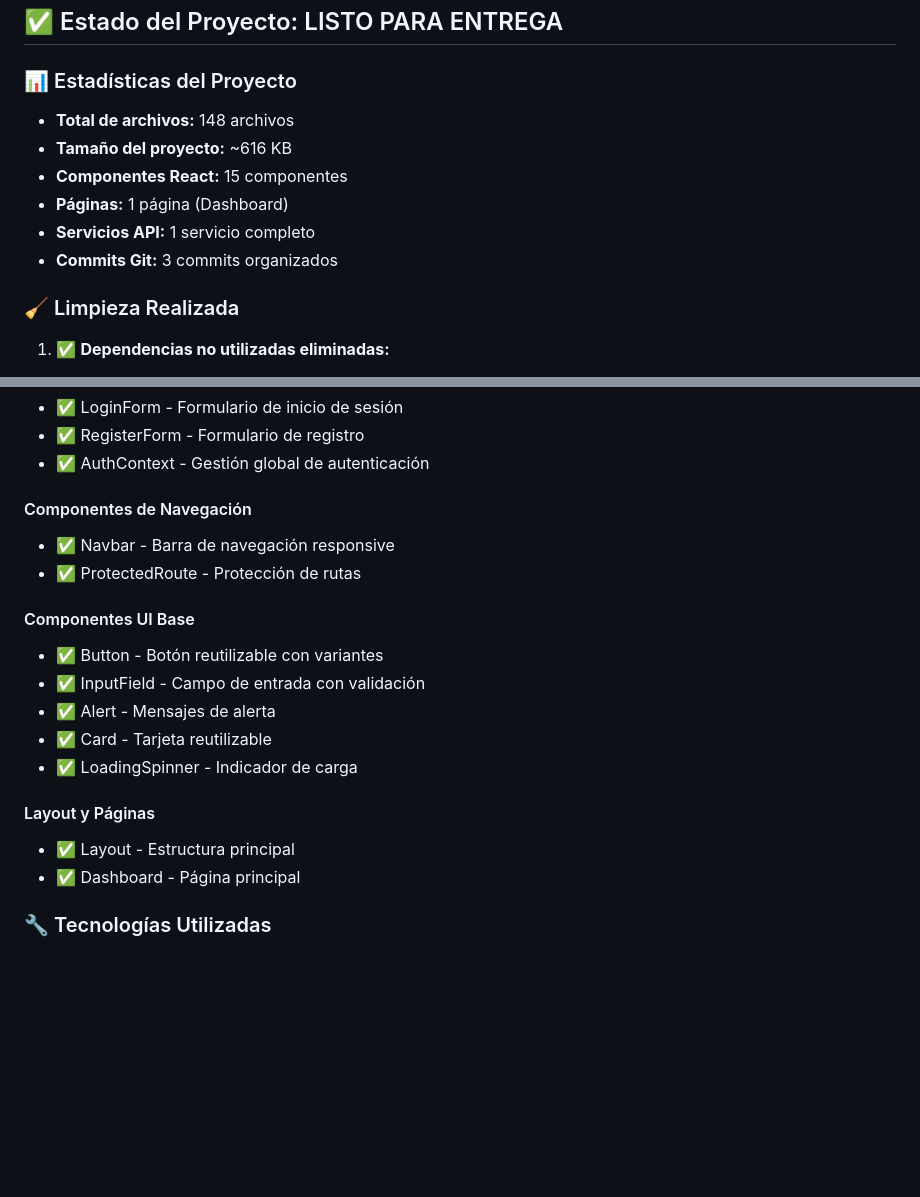
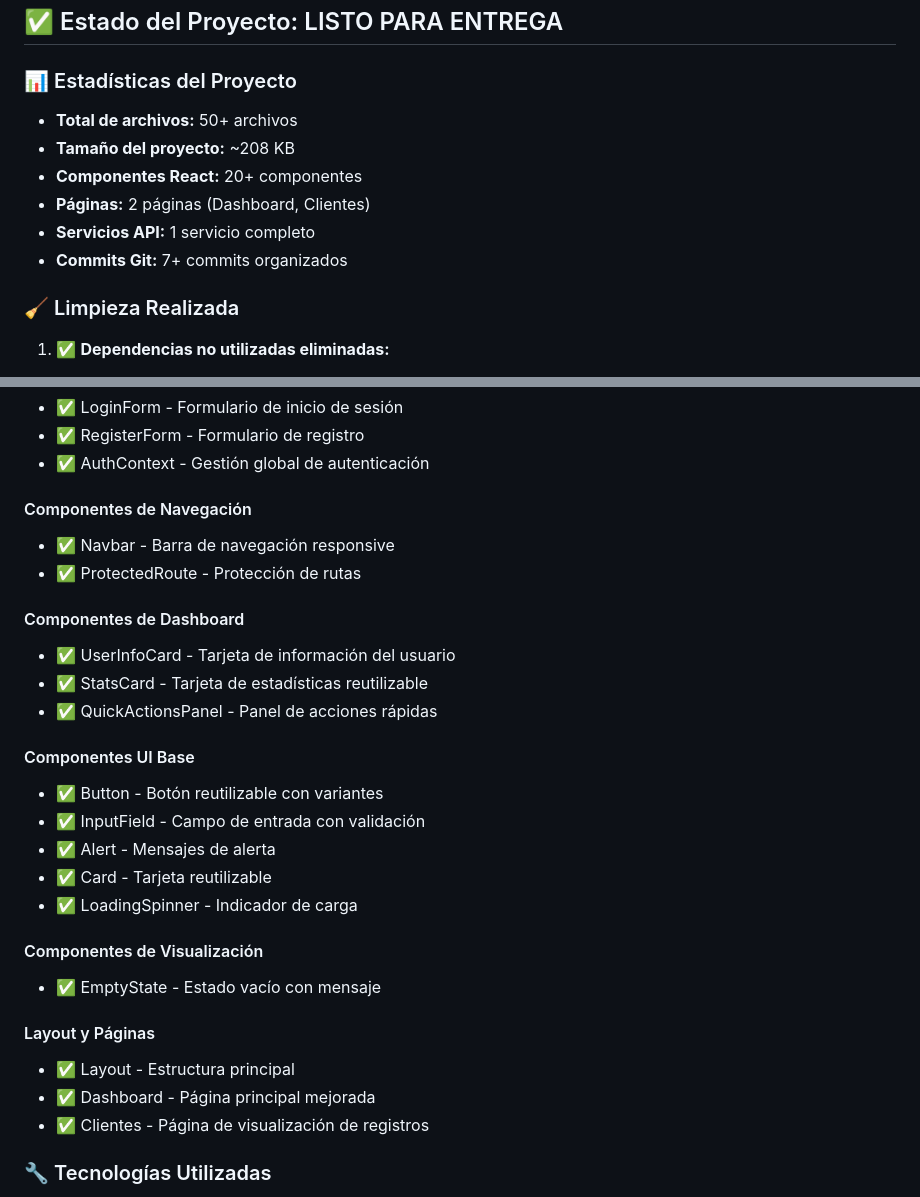
Before and after one commit to CFCT95/CyberG-Suite, a Markdown page: react-frontend/RESUMEN_PROYECTO.md, 2 parts joined by grey strips. GitHub-like rendering; blank space fills up the shorter version.

Commit message:
Actualizar RESUMEN_PROYECTO.md con componentes completados

```diff
--- a/react-frontend/RESUMEN_PROYECTO.md
+++ b/react-frontend/RESUMEN_PROYECTO.md
@@ -4,12 +4,12 @@
 
 ### 📊 Estadísticas del Proyecto
 
-- **Total de archivos:** 148 archivos
-- **Tamaño del proyecto:** ~616 KB
-- **Componentes React:** 15 componentes
-- **Páginas:** 1 página (Dashboard)
+- **Total de archivos:** 50+ archivos
+- **Tamaño del proyecto:** ~208 KB
+- **Componentes React:** 20+ componentes
+- **Páginas:** 2 páginas (Dashboard, Clientes)
 - **Servicios API:** 1 servicio completo
-- **Commits Git:** 3 commits organizados
+- **Commits Git:** 7+ commits organizados
 
 ### 🧹 Limpieza Realizada
 
@@ -74,6 +74,11 @@ react-frontend/
 - ✅ Navbar - Barra de navegación responsive
 - ✅ ProtectedRoute - Protección de rutas
 
+#### Componentes de Dashboard
+- ✅ UserInfoCard - Tarjeta de información del usuario
+- ✅ StatsCard - Tarjeta de estadísticas reutilizable
+- ✅ QuickActionsPanel - Panel de acciones rápidas
+
 #### Componentes UI Base
 - ✅ Button - Botón reutilizable con variantes
 - ✅ InputField - Campo de entrada con validación
@@ -81,9 +86,13 @@ react-frontend/
 - ✅ Card - Tarjeta reutilizable
 - ✅ LoadingSpinner - Indicador de carga
 
+#### Componentes de Visualización
+- ✅ EmptyState - Estado vacío con mensaje
+
 #### Layout y Páginas
 - ✅ Layout - Estructura principal
-- ✅ Dashboard - Página principal
+- ✅ Dashboard - Página principal mejorada
+- ✅ Clientes - Página de visualización de registros
 
 ### 🔧 Tecnologías Utilizadas
 
```
